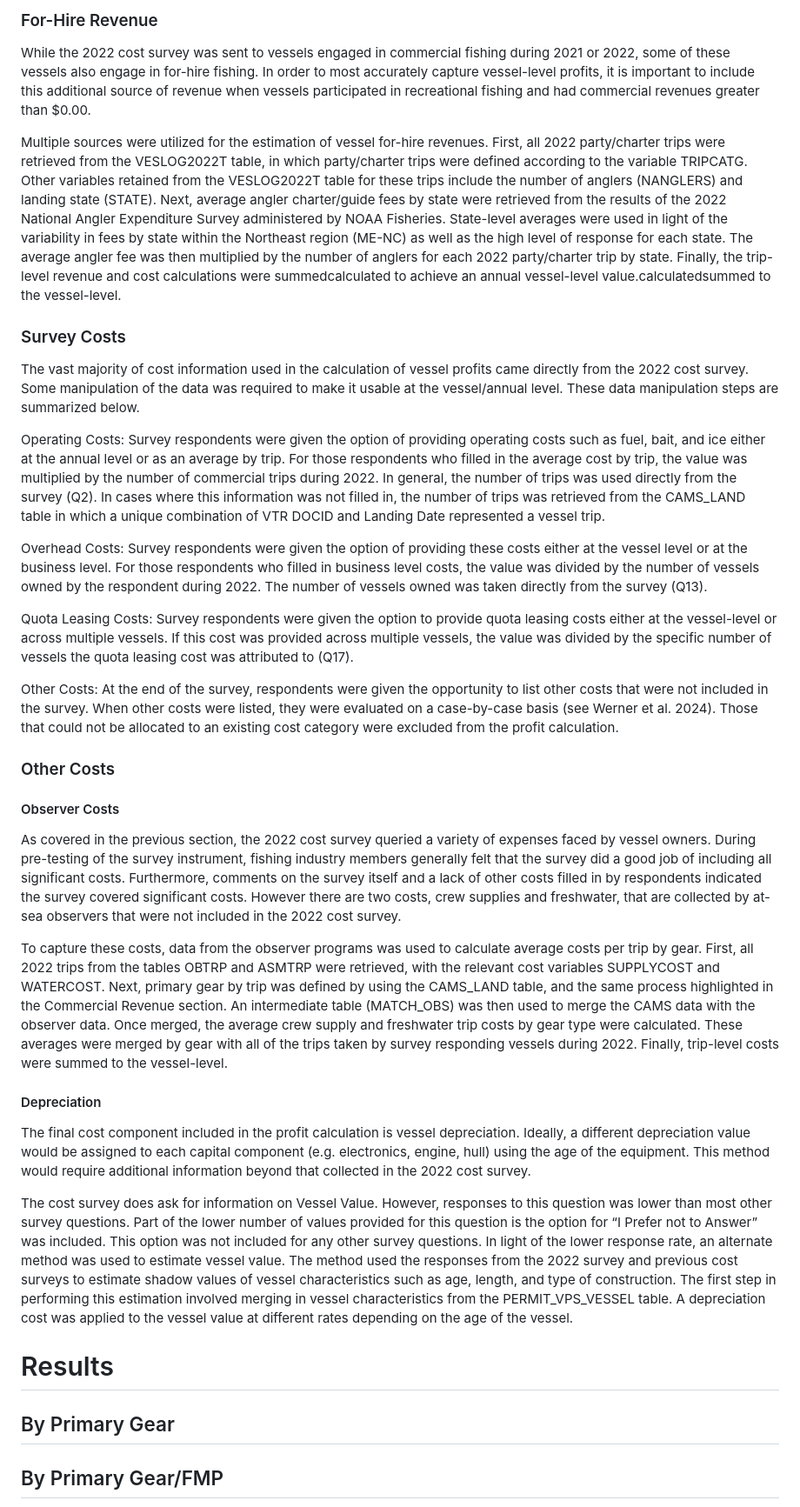
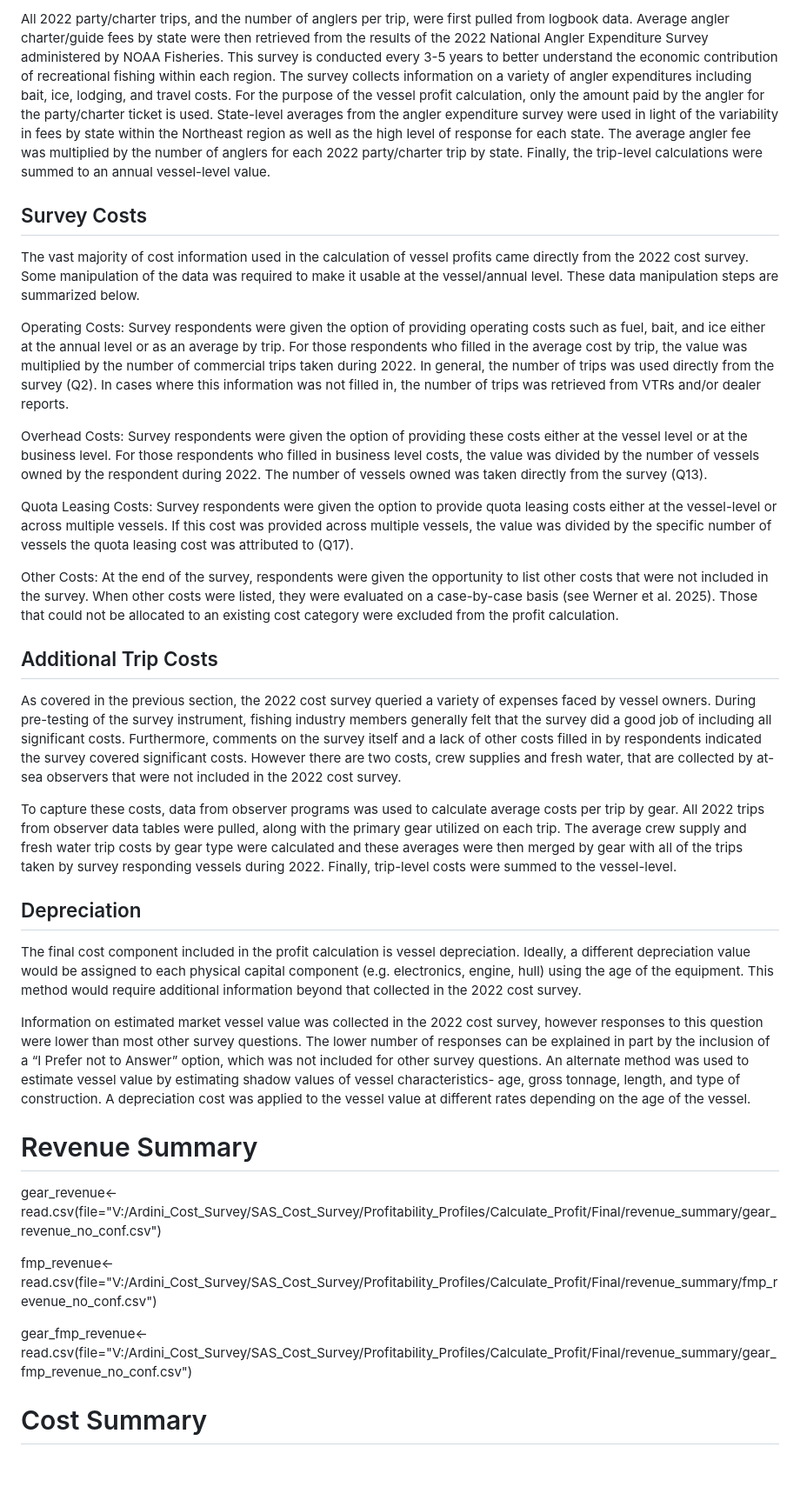
Before and after one commit to Ardini-NOAA/Profit-Trial, a Markdown page: README.md, the part around the change printed below. Shown: that part at 87% size. Drawn GitHub-style; blank space fills up the shorter version.

```diff
--- a/README.md
+++ b/README.md
@@ -37,35 +62,35 @@ Primary fishery was defined according to the largest contributor to total commer
 
-### For-Hire Revenue
-While the 2022 cost survey was sent to vessels engaged in commercial fishing during 2021 or 2022, some of these vessels also engage in for-hire fishing. In order to most accurately capture vessel-level profits, it is important to include this additional source of revenue when vessels participated in recreational fishing and had commercial revenues greater than $0.00.
+All 2022 party/charter trips, and the number of anglers per trip, were first pulled from logbook data. Average angler charter/guide fees by state were then retrieved from the results of the 2022 National Angler Expenditure Survey administered by NOAA Fisheries. This survey is conducted every 3-5 years to better understand the economic contribution of recreational fishing within each region. The survey collects information on a variety of angler expenditures including bait, ice, lodging, and travel costs. For the purpose of the vessel profit calculation, only the amount paid by the angler for the party/charter ticket is used. State-level averages from the angler expenditure survey were used in light of the variability in fees by state within the Northeast region as well as the high level of response for each state. The average angler fee was multiplied by the number of anglers for each 2022 party/charter trip by state. Finally, the trip-level calculations were summed to an annual vessel-level value.
 
-Multiple sources were utilized for the estimation of vessel for-hire revenues. First, all 2022 party/charter trips were retrieved from the VESLOG2022T table, in which party/charter trips were defined according to the variable TRIPCATG. Other variables retained from the VESLOG2022T table for these trips include the number of anglers (NANGLERS) and landing state (STATE). Next, average angler charter/guide fees by state were retrieved from the results of the 2022 National Angler Expenditure Survey administered by NOAA Fisheries. State-level averages were used in light of the variability in fees by state within the Northeast region (ME-NC) as well as the high level of response for each state. The average angler fee was then multiplied by the number of anglers for each 2022 party/charter trip by state. Finally, the trip-level revenue and cost calculations were summedcalculated to achieve an annual vessel-level value.calculatedsummed to the vessel-level.
-
-### Survey Costs
+## Survey Costs
 The vast majority of cost information used in the calculation of vessel profits came directly from the 2022 cost survey. Some manipulation of the data was required to make it usable at the vessel/annual level. These data manipulation steps are summarized below.
 
-Operating Costs: Survey respondents were given the option of providing operating costs such as fuel, bait, and ice either at the annual level or as an average by trip. For those respondents who filled in the average cost by trip, the value was multiplied by the number of commercial trips during 2022. In general, the number of trips was used directly from the survey (Q2). In cases where this information was not filled in, the number of trips was retrieved from the CAMS_LAND table in which a unique combination of VTR DOCID and Landing Date represented a vessel trip.
+Operating Costs: Survey respondents were given the option of providing operating costs such as fuel, bait, and ice either at the annual level or as an average by trip. For those respondents who filled in the average cost by trip, the value was multiplied by the number of commercial trips taken during 2022. In general, the number of trips was used directly from the survey (Q2). In cases where this information was not filled in, the number of trips was retrieved from VTRs and/or dealer reports.
 
 Overhead Costs: Survey respondents were given the option of providing these costs either at the vessel level or at the business level. For those respondents who filled in business level costs, the value was divided by the number of vessels owned by the respondent during 2022. The number of vessels owned was taken directly from the survey (Q13).
 
 Quota Leasing Costs: Survey respondents were given the option to provide quota leasing costs either at the vessel-level or across multiple vessels. If this cost was provided across multiple vessels, the value was divided by the specific number of vessels the quota leasing cost was attributed to (Q17).
 
-Other Costs: At the end of the survey, respondents were given the opportunity to list other costs that were not included in the survey. When other costs were listed, they were evaluated on a case-by-case basis (see Werner et al. 2024). Those that could not be allocated to an existing cost category were excluded from the profit calculation.
+Other Costs: At the end of the survey, respondents were given the opportunity to list other costs that were not included in the survey. When other costs were listed, they were evaluated on a case-by-case basis (see Werner et al. 2025). Those that could not be allocated to an existing cost category were excluded from the profit calculation.
+
+## Additional Trip Costs
+As covered in the previous section, the 2022 cost survey queried a variety of expenses faced by vessel owners. During pre-testing of the survey instrument, fishing industry members generally felt that the survey did a good job of including all significant costs. Furthermore, comments on the survey itself and a lack of other costs filled in by respondents indicated the survey covered significant costs. However there are two costs, crew supplies and fresh water, that are collected by at-sea observers that were not included in the 2022 cost survey.
+
+To capture these costs, data from observer programs was used to calculate average costs per trip by gear. All 2022 trips from observer data tables were pulled, along with the primary gear utilized on each trip. The average crew supply and fresh water trip costs by gear type were calculated and these averages were then merged by gear with all of the trips taken by survey responding vessels during 2022. Finally, trip-level costs were summed to the vessel-level.
 
 
-### Other Costs
-#### Observer Costs
-As covered in the previous section, the 2022 cost survey queried a variety of expenses faced by vessel owners. During pre-testing of the survey instrument, fishing industry members generally felt that the survey did a good job of including all significant costs. Furthermore, comments on the survey itself and a lack of other costs filled in by respondents indicated the survey covered significant costs. However there are two costs, crew supplies and freshwater, that are collected by at-sea observers that were not included in the 2022 cost survey.
+## Depreciation
+The final cost component included in the profit calculation is vessel depreciation. Ideally, a different depreciation value would be assigned to each physical capital component (e.g. electronics, engine, hull) using the age of the equipment. This method would require additional information beyond that collected in the 2022 cost survey.
 
-To capture these costs, data from the observer programs was used to calculate average costs per trip by gear. First, all 2022 trips from the tables OBTRP and ASMTRP were retrieved, with the relevant cost variables SUPPLYCOST and WATERCOST. Next, primary gear by trip was defined by using the CAMS_LAND table, and the same process highlighted in the Commercial Revenue section. An intermediate table (MATCH_OBS) was then used to merge the CAMS data with the observer data. Once merged, the average crew supply and freshwater trip costs by gear type were calculated. These averages were merged by gear with all of the trips taken by survey responding vessels during 2022. Finally, trip-level costs were summed to the vessel-level.
+Information on estimated market vessel value was collected in the 2022 cost survey, however responses to this question were lower than most other survey questions. The lower number of responses can be explained in part by the inclusion of a “I Prefer not to Answer” option, which  was not included for other survey questions. An alternate method was used to estimate vessel value by estimating shadow values of vessel characteristics- age, gross tonnage, length, and type of construction. A depreciation cost was applied to the vessel value at different rates depending on the age of the vessel.
 
-#### Depreciation
-The final cost component included in the profit calculation is vessel depreciation. Ideally, a different depreciation value would be assigned to each capital component (e.g. electronics, engine, hull) using the age of the equipment. This method would require additional information beyond that collected in the 2022 cost survey.
 
-The cost survey does ask for information on Vessel Value. However, responses to this question was lower than most other survey questions. Part of the lower number of values provided for this question is the option for “I Prefer not to Answer” was  included. This option was not included for any other survey questions. In light of the lower response rate, an alternate method was used to estimate vessel value. The method used the responses from the 2022 survey and previous cost surveys to estimate shadow values of vessel characteristics such as age, length, and type of construction. The first step in performing this estimation involved merging in vessel characteristics from the PERMIT_VPS_VESSEL table. A depreciation cost was applied to the vessel value at different rates depending on the age of the vessel.
+# Revenue Summary
+gear_revenue<- read.csv(file="V:/Ardini_Cost_Survey/SAS_Cost_Survey/Profitability_Profiles/Calculate_Profit/Final/revenue_summary/gear_revenue_no_conf.csv")
 
-# Results
+fmp_revenue<- read.csv(file="V:/Ardini_Cost_Survey/SAS_Cost_Survey/Profitability_Profiles/Calculate_Profit/Final/revenue_summary/fmp_revenue_no_conf.csv")
 
-## By Primary Gear
+gear_fmp_revenue<- read.csv(file="V:/Ardini_Cost_Survey/SAS_Cost_Survey/Profitability_Profiles/Calculate_Profit/Final/revenue_summary/gear_fmp_revenue_no_conf.csv")
 
-## By Primary Gear/FMP
+# Cost Summary
 
```
Also changed, not shown: other parts of README.md (+63 -23 lines).
